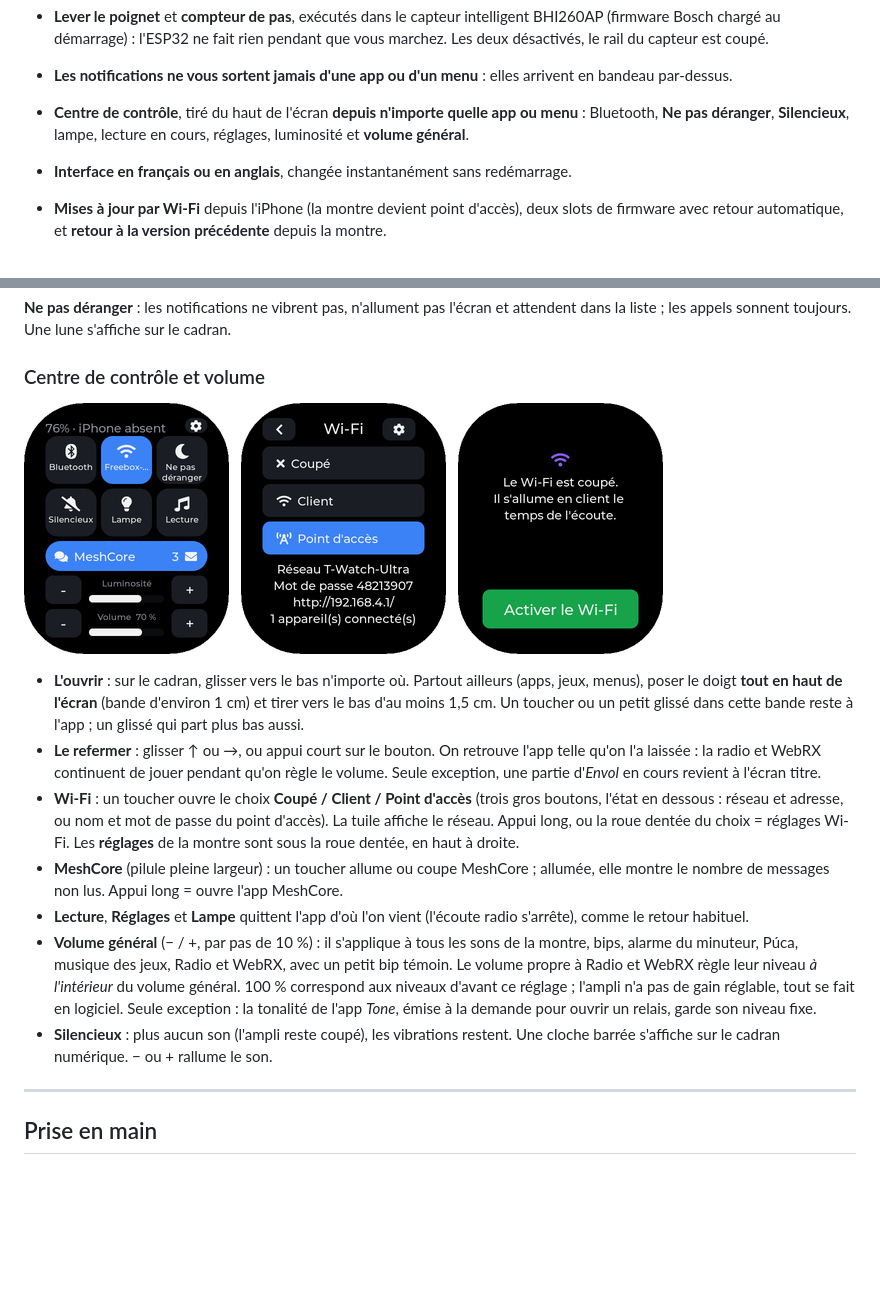
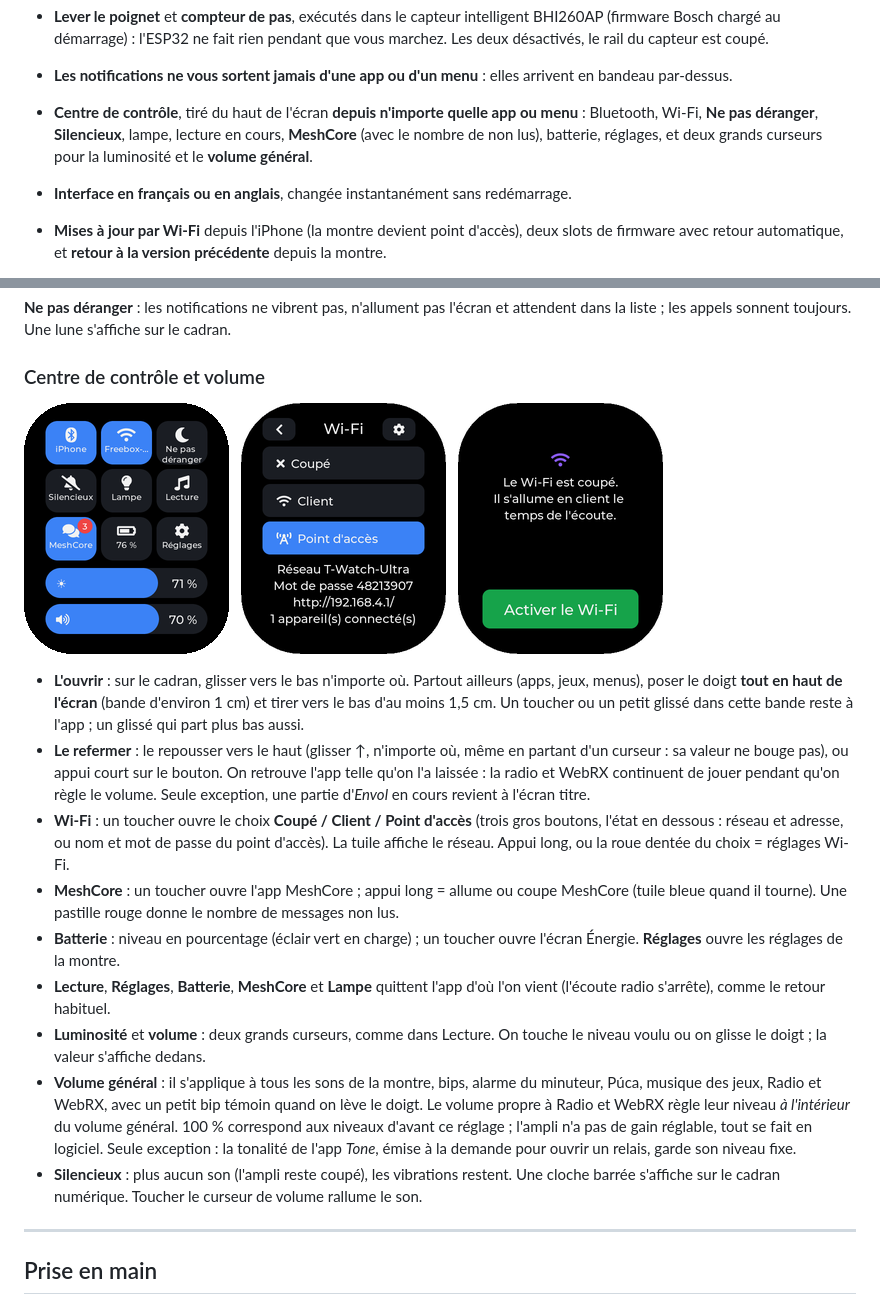
Before and after one commit to armSeb/Twatch-ultra, a Markdown page: README.fr.md, 2 parts joined by grey strips. Rendered like a GitHub page; pictures changed too: docs/img/control-fr.png; blank space fills up the shorter version.

```diff
--- a/README.fr.md
+++ b/README.fr.md
@@ -72,8 +72,9 @@ arrondis de la dalle)*
 - **Les notifications ne vous sortent jamais d'une app ou d'un menu** : elles arrivent en
   bandeau par-dessus.
 - **Centre de contrôle**, tiré du haut de l'écran **depuis n'importe quelle app ou menu** :
-  Bluetooth, **Ne pas déranger**, **Silencieux**, lampe, lecture en cours, réglages,
-  luminosité et **volume général**.
+  Bluetooth, Wi-Fi, **Ne pas déranger**, **Silencieux**, lampe, lecture en cours,
+  **MeshCore** (avec le nombre de non lus), batterie, réglages, et deux grands curseurs pour la
+  luminosité et le **volume général**.
 - **Interface en français ou en anglais**, changée instantanément sans redémarrage.
 - **Mises à jour par Wi-Fi** depuis l'iPhone (la montre devient point d'accès), deux slots
   de firmware avec retour automatique, et **retour à la version précédente** depuis la
@@ -129,25 +130,29 @@ dans la liste ; les appels sonnent toujours. Une lune s'affiche sur le cadran.
   jeux, menus), poser le doigt **tout en haut de l'écran** (bande d'environ 1 cm) et tirer
   vers le bas d'au moins 1,5 cm. Un toucher ou un petit glissé dans cette bande reste à
   l'app ; un glissé qui part plus bas aussi.
-- **Le refermer** : glisser ↑ ou →, ou appui court sur le bouton. On retrouve l'app telle
+- **Le refermer** : le repousser vers le haut (glisser ↑, n'importe où, même en partant d'un
+  curseur : sa valeur ne bouge pas), ou appui court sur le bouton. On retrouve l'app telle
   qu'on l'a laissée : la radio et WebRX continuent de jouer pendant qu'on règle le volume.
   Seule exception, une partie d'*Envol* en cours revient à l'écran titre.
 - **Wi-Fi** : un toucher ouvre le choix **Coupé / Client / Point d'accès** (trois gros
   boutons, l'état en dessous : réseau et adresse, ou nom et mot de passe du point d'accès).
   La tuile affiche le réseau. Appui long, ou la roue dentée du choix = réglages Wi-Fi.
-  Les **réglages** de la montre sont sous la roue dentée, en haut à droite.
-- **MeshCore** (pilule pleine largeur) : un toucher allume ou coupe MeshCore ; allumée, elle
-  montre le nombre de messages non lus. Appui long = ouvre l'app MeshCore.
-- **Lecture**, **Réglages** et **Lampe** quittent l'app d'où l'on vient (l'écoute radio
-  s'arrête), comme le retour habituel.
-- **Volume général** (− / +, par pas de 10 %) : il s'applique à tous les sons de la montre,
+- **MeshCore** : un toucher ouvre l'app MeshCore ; appui long = allume ou coupe MeshCore
+  (tuile bleue quand il tourne). Une pastille rouge donne le nombre de messages non lus.
+- **Batterie** : niveau en pourcentage (éclair vert en charge) ; un toucher ouvre l'écran
+  Énergie. **Réglages** ouvre les réglages de la montre.
+- **Lecture**, **Réglages**, **Batterie**, **MeshCore** et **Lampe** quittent l'app d'où l'on
+  vient (l'écoute radio s'arrête), comme le retour habituel.
+- **Luminosité** et **volume** : deux grands curseurs, comme dans Lecture. On touche le niveau
+  voulu ou on glisse le doigt ; la valeur s'affiche dedans.
+- **Volume général** : il s'applique à tous les sons de la montre,
   bips, alarme du minuteur, Púca, musique des jeux, Radio et WebRX, avec un petit bip
-  témoin. Le volume propre à Radio et WebRX règle leur niveau *à l'intérieur* du volume
+  témoin quand on lève le doigt. Le volume propre à Radio et WebRX règle leur niveau *à l'intérieur* du volume
   général. 100 % correspond aux niveaux d'avant ce réglage ; l'ampli n'a pas de gain
   réglable, tout se fait en logiciel. Seule exception : la tonalité de l'app *Tone*, émise
   à la demande pour ouvrir un relais, garde son niveau fixe.
 - **Silencieux** : plus aucun son (l'ampli reste coupé), les vibrations restent. Une
-  cloche barrée s'affiche sur le cadran numérique. − ou + rallume le son.
+  cloche barrée s'affiche sur le cadran numérique. Toucher le curseur de volume rallume le son.
 
 ---
 
```
Also changed, not shown: other parts of README.fr.md (+1 -1 lines), CHANGELOG.md (+16 -0 lines), README.md (+17 -13 lines), docs/img/control-en.png, 2 other files.
